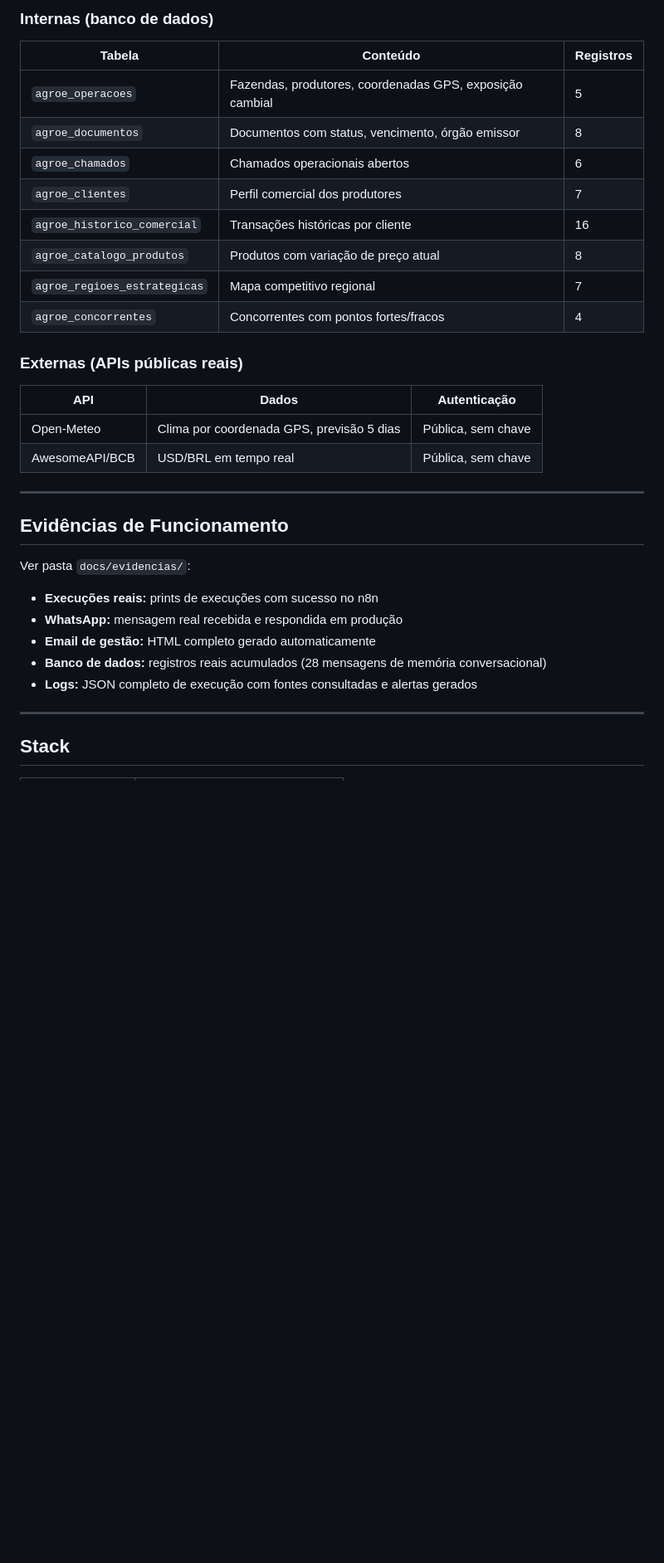
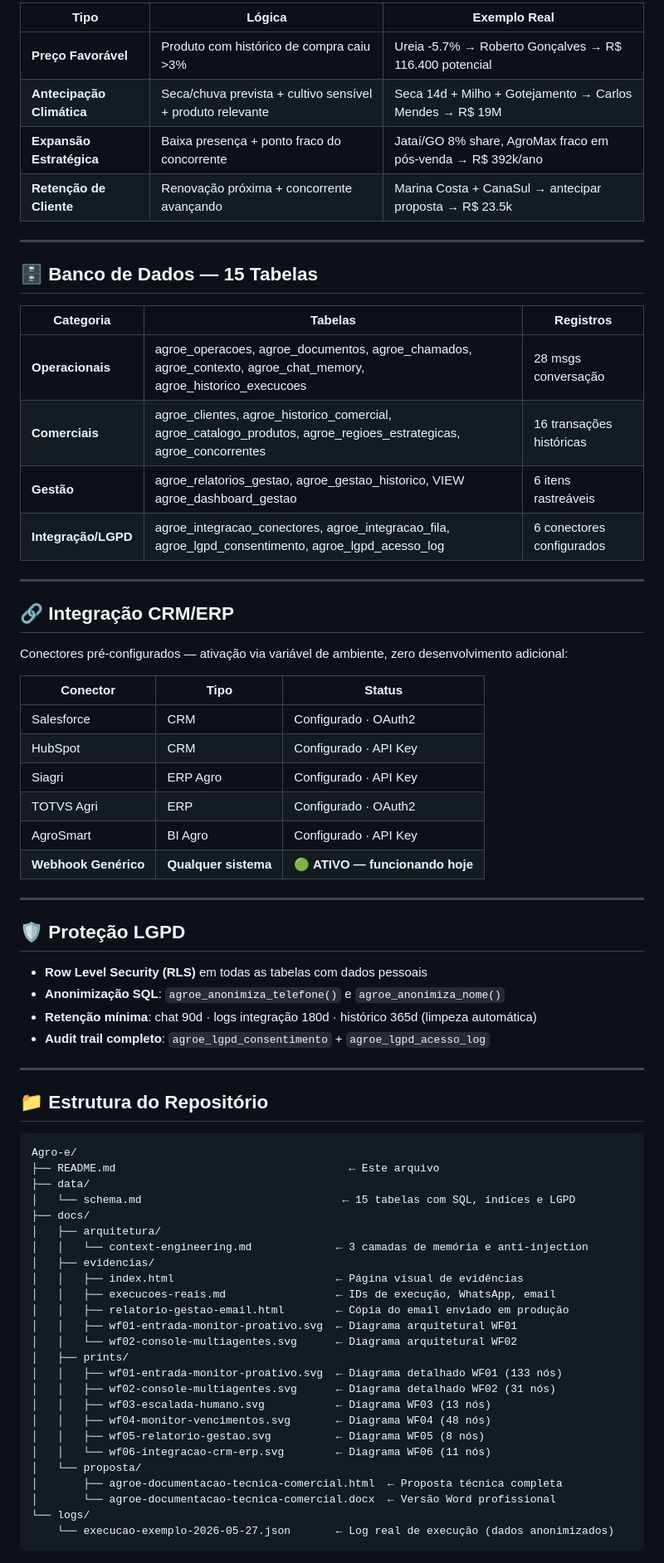
Before and after one commit to airionntelligentsystems/Agro-e, a Markdown page: README.md, the part around one of its changes. Shown at 83% size. Rendered like a GitHub page; blank space fills up the shorter version.

````diff
--- a/README.md
+++ b/README.md
@@ -93,34 +150,75 @@ CRÍTICO > 80  |  ALTO 60-79  |  MÉDIO 40-59  |  BAIXO < 40
 
-### Internas (banco de dados)
-| Tabela | Conteúdo | Registros |
-|--------|----------|-----------|
-| `agroe_operacoes` | Fazendas, produtores, coordenadas GPS, exposição cambial | 5 |
-| `agroe_documentos` | Documentos com status, vencimento, órgão emissor | 8 |
-| `agroe_chamados` | Chamados operacionais abertos | 6 |
-| `agroe_clientes` | Perfil comercial dos produtores | 7 |
-| `agroe_historico_comercial` | Transações históricas por cliente | 16 |
-| `agroe_catalogo_produtos` | Produtos com variação de preço atual | 8 |
-| `agroe_regioes_estrategicas` | Mapa competitivo regional | 7 |
-| `agroe_concorrentes` | Concorrentes com pontos fortes/fracos | 4 |
-
-### Externas (APIs públicas reais)
-| API | Dados | Autenticação |
-|-----|-------|-------------|
-| Open-Meteo | Clima por coordenada GPS, previsão 5 dias | Pública, sem chave |
-| AwesomeAPI/BCB | USD/BRL em tempo real | Pública, sem chave |
+| Tipo | Lógica | Exemplo Real |
+|------|--------|-------------|
+| **Preço Favorável** | Produto com histórico de compra caiu >3% | Ureia -5.7% → Roberto Gonçalves → R$ 116.400 potencial |
+| **Antecipação Climática** | Seca/chuva prevista + cultivo sensível + produto relevante | Seca 14d + Milho + Gotejamento → Carlos Mendes → R$ 19M |
+| **Expansão Estratégica** | Baixa presença + ponto fraco do concorrente | Jataí/GO 8% share, AgroMax fraco em pós-venda → R$ 392k/ano |
+| **Retenção de Cliente** | Renovação próxima + concorrente avançando | Marina Costa + CanaSul → antecipar proposta → R$ 23.5k |
 
 ---
 
-## Evidências de Funcionamento
+## 🗄️ Banco de Dados — 15 Tabelas
 
-Ver pasta `docs/evidencias/`:
-
-- **Execuções reais:** prints de execuções com sucesso no n8n
-- **WhatsApp:** mensagem real recebida e respondida em produção
-- **Email de gestão:** HTML completo gerado automaticamente
-- **Banco de dados:** registros reais acumulados (28 mensagens de memória conversacional)
-- **Logs:** JSON completo de execução com fontes consultadas e alertas gerados
+| Categoria | Tabelas | Registros |
+|-----------|---------|-----------|
+| **Operacionais** | agroe_operacoes, agroe_documentos, agroe_chamados, agroe_contexto, agroe_chat_memory, agroe_historico_execucoes | 28 msgs conversação |
+| **Comerciais** | agroe_clientes, agroe_historico_comercial, agroe_catalogo_produtos, agroe_regioes_estrategicas, agroe_concorrentes | 16 transações históricas |
+| **Gestão** | agroe_relatorios_gestao, agroe_gestao_historico, VIEW agroe_dashboard_gestao | 6 itens rastreáveis |
+| **Integração/LGPD** | agroe_integracao_conectores, agroe_integracao_fila, agroe_lgpd_consentimento, agroe_lgpd_acesso_log | 6 conectores configurados |
 
 ---
 
-## Stack
+## 🔗 Integração CRM/ERP
+
+Conectores pré-configurados — ativação via variável de ambiente, zero desenvolvimento adicional:
+
+| Conector | Tipo | Status |
+|----------|------|--------|
+| Salesforce | CRM | Configurado · OAuth2 |
+| HubSpot | CRM | Configurado · API Key |
+| Siagri | ERP Agro | Configurado · API Key |
+| TOTVS Agri | ERP | Configurado · OAuth2 |
+| AgroSmart | BI Agro | Configurado · API Key |
+| **Webhook Genérico** | **Qualquer sistema** | **🟢 ATIVO — funcionando hoje** |
+
+---
+
+## 🛡️ Proteção LGPD
+
+- **Row Level Security (RLS)** em todas as tabelas com dados pessoais
+- **Anonimização SQL**: `agroe_anonimiza_telefone()` e `agroe_anonimiza_nome()`
+- **Retenção mínima**: chat 90d · logs integração 180d · histórico 365d (limpeza automática)
+- **Audit trail completo**: `agroe_lgpd_consentimento` + `agroe_lgpd_acesso_log`
+
+---
+
+## 📁 Estrutura do Repositório
+
+```
+Agro-e/
+├── README.md                                    ← Este arquivo
+├── data/
+│   └── schema.md                               ← 15 tabelas com SQL, índices e LGPD
+├── docs/
+│   ├── arquitetura/
+│   │   └── context-engineering.md             ← 3 camadas de memória e anti-injection
+│   ├── evidencias/
+│   │   ├── index.html                         ← Página visual de evidências
+│   │   ├── execucoes-reais.md                 ← IDs de execução, WhatsApp, email
+│   │   ├── relatorio-gestao-email.html        ← Cópia do email enviado em produção
+│   │   ├── wf01-entrada-monitor-proativo.svg  ← Diagrama arquitetural WF01
+│   │   └── wf02-console-multiagentes.svg      ← Diagrama arquitetural WF02
+│   ├── prints/
+│   │   ├── wf01-entrada-monitor-proativo.svg  ← Diagrama detalhado WF01 (133 nós)
+│   │   ├── wf02-console-multiagentes.svg      ← Diagrama detalhado WF02 (31 nós)
+│   │   ├── wf03-escalada-humano.svg           ← Diagrama WF03 (13 nós)
+│   │   ├── wf04-monitor-vencimentos.svg       ← Diagrama WF04 (48 nós)
+│   │   ├── wf05-relatorio-gestao.svg          ← Diagrama WF05 (8 nós)
+│   │   └── wf06-integracao-crm-erp.svg        ← Diagrama WF06 (11 nós)
+│   └── proposta/
+│       ├── agroe-documentacao-tecnica-comercial.html  ← Proposta técnica completa
+│       └── agroe-documentacao-tecnica-comercial.docx  ← Versão Word profissional
+└── logs/
+    └── execucao-exemplo-2026-05-27.json       ← Log real de execução (dados anonimizados)
+```
+
````
Also changed, not shown: other parts of README.md (+137 -83 lines).
